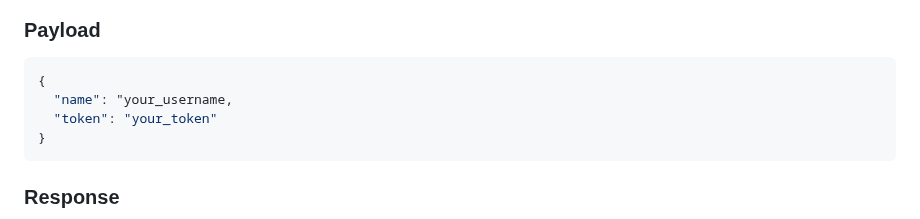
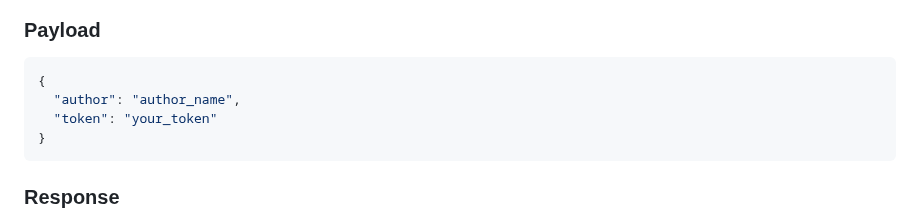
Before and after one commit to jayjay1232/LibraryAPI, a Markdown page: README.md, the part around one of its changes. Rendered like a GitHub page.

````diff
--- a/README.md
+++ b/README.md
@@ -106,7 +106,7 @@ Welcome to the Library API! This API provides a suite of endpoints that allow yo
 ### Payload
 ```bash
 {
-  "name": "your_username,
+  "author": "author_name",
   "token": "your_token"
 }
 ```
````
Also changed, not shown: other parts of README.md (+1 -1 lines).
